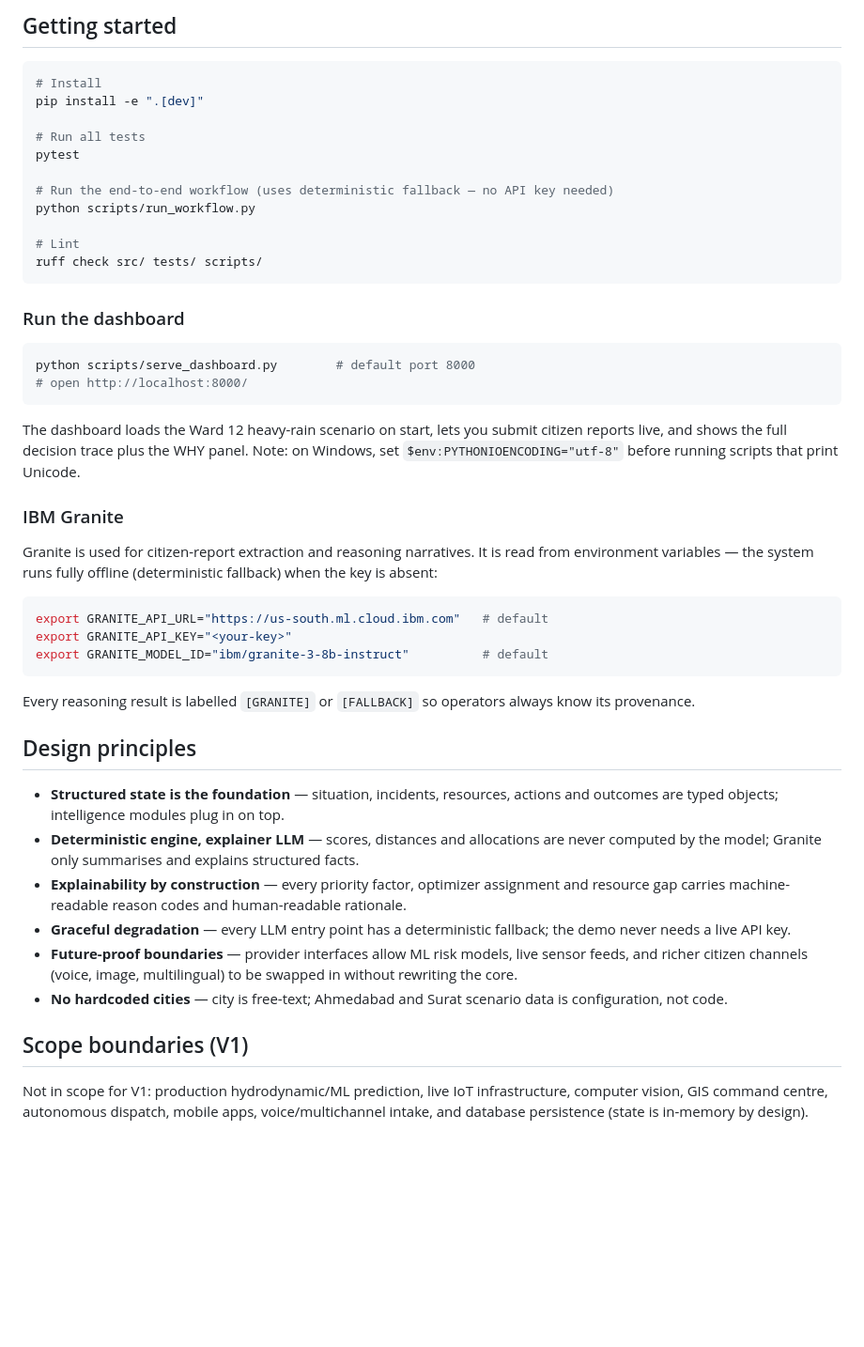
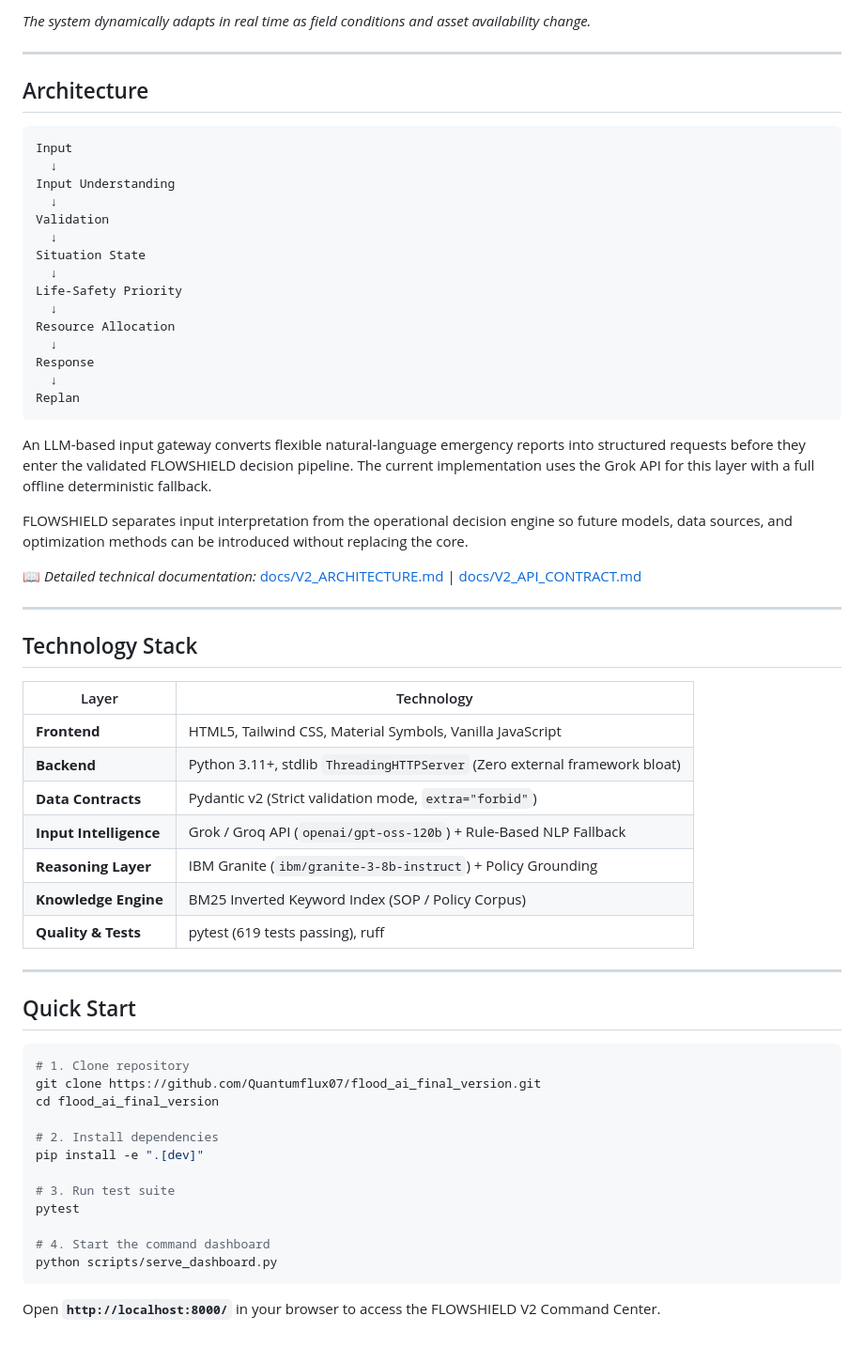
Before and after one commit to Quantumflux07/flood_ai_final_version, a Markdown page: README.md, the part around one of its changes. Shown at 94% size. Rendered like a GitHub page; blank space fills up the shorter version.

````diff
--- a/README.md
+++ b/README.md
@@ -56,51 +68,66 @@ tests/              ← 586 tests across all modules
 ```
 
-## Getting started
+*The system dynamically adapts in real time as field conditions and asset availability change.*
+
+---
+
+## Architecture
+
+```
+Input
+  ↓
+Input Understanding
+  ↓
+Validation
+  ↓
+Situation State
+  ↓
+Life-Safety Priority
+  ↓
+Resource Allocation
+  ↓
+Response
+  ↓
+Replan
+```
+
+An LLM-based input gateway converts flexible natural-language emergency reports into structured requests before they enter the validated FLOWSHIELD decision pipeline. The current implementation uses the Grok API for this layer with a full offline deterministic fallback.
+
+FLOWSHIELD separates input interpretation from the operational decision engine so future models, data sources, and optimization methods can be introduced without replacing the core.
+
+📖 *Detailed technical documentation:* [docs/V2_ARCHITECTURE.md](docs/V2_ARCHITECTURE.md) | [docs/V2_API_CONTRACT.md](docs/V2_API_CONTRACT.md)
+
+---
+
+## Technology Stack
+
+| Layer | Technology |
+|---|---|
+| **Frontend** | HTML5, Tailwind CSS, Material Symbols, Vanilla JavaScript |
+| **Backend** | Python 3.11+, stdlib `ThreadingHTTPServer` (Zero external framework bloat) |
+| **Data Contracts** | Pydantic v2 (Strict validation mode, `extra="forbid"`) |
+| **Input Intelligence** | Grok / Groq API (`openai/gpt-oss-120b`) + Rule-Based NLP Fallback |
+| **Reasoning Layer** | IBM Granite (`ibm/granite-3-8b-instruct`) + Policy Grounding |
+| **Knowledge Engine** | BM25 Inverted Keyword Index (SOP / Policy Corpus) |
+| **Quality & Tests** | pytest (619 tests passing), ruff |
+
+---
+
+## Quick Start
 
 ```bash
-# Install
+# 1. Clone repository
+git clone https://github.com/Quantumflux07/flood_ai_final_version.git
+cd flood_ai_final_version
+
+# 2. Install dependencies
 pip install -e ".[dev]"
 
-# Run all tests
+# 3. Run test suite
 pytest
 
-# Run the end-to-end workflow (uses deterministic fallback — no API key needed)
-python scripts/run_workflow.py
-
-# Lint
-ruff check src/ tests/ scripts/
+# 4. Start the command dashboard
+python scripts/serve_dashboard.py
 ```
 
-### Run the dashboard
-
-```bash
-python scripts/serve_dashboard.py        # default port 8000
-# open http://localhost:8000/
-```
-
-The dashboard loads the Ward 12 heavy-rain scenario on start, lets you submit citizen reports live, and shows the full decision trace plus the WHY panel. Note: on Windows, set `$env:PYTHONIOENCODING="utf-8"` before running scripts that print Unicode.
-
-### IBM Granite
-
-Granite is used for citizen-report extraction and reasoning narratives. It is read from environment variables — the system runs fully offline (deterministic fallback) when the key is absent:
-
-```bash
-export GRANITE_API_URL="https://us-south.ml.cloud.ibm.com"   # default
-export GRANITE_API_KEY="<your-key>"
-export GRANITE_MODEL_ID="ibm/granite-3-8b-instruct"          # default
-```
-
-Every reasoning result is labelled `[GRANITE]` or `[FALLBACK]` so operators always know its provenance.
-
-## Design principles
-
-- **Structured state is the foundation** — situation, incidents, resources, actions and outcomes are typed objects; intelligence modules plug in on top.
-- **Deterministic engine, explainer LLM** — scores, distances and allocations are never computed by the model; Granite only summarises and explains structured facts.
-- **Explainability by construction** — every priority factor, optimizer assignment and resource gap carries machine-readable reason codes and human-readable rationale.
-- **Graceful degradation** — every LLM entry point has a deterministic fallback; the demo never needs a live API key.
-- **Future-proof boundaries** — provider interfaces allow ML risk models, live sensor feeds, and richer citizen channels (voice, image, multilingual) to be swapped in without rewriting the core.
-- **No hardcoded cities** — city is free-text; Ahmedabad and Surat scenario data is configuration, not code.
-
-## Scope boundaries (V1)
-
-Not in scope for V1: production hydrodynamic/ML prediction, live IoT infrastructure, computer vision, GIS command centre, autonomous dispatch, mobile apps, voice/multichannel intake, and database persistence (state is in-memory by design).
+Open **`http://localhost:8000/`** in your browser to access the FLOWSHIELD V2 Command Center.
````
Also changed, not shown: other parts of README.md (+53 -41 lines), docs/V2_ARCHITECTURE.md (added, +78 -0 lines).
